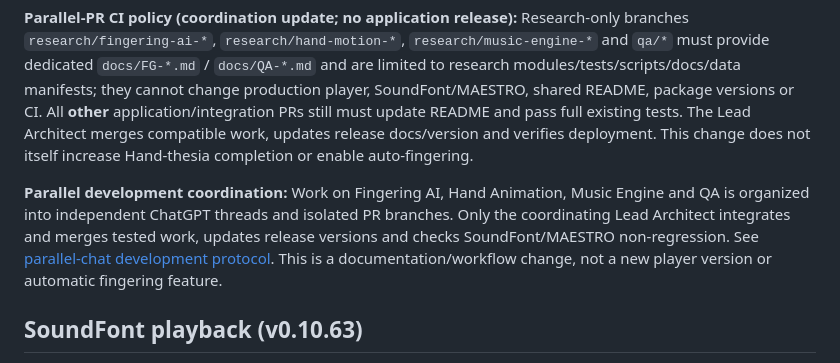
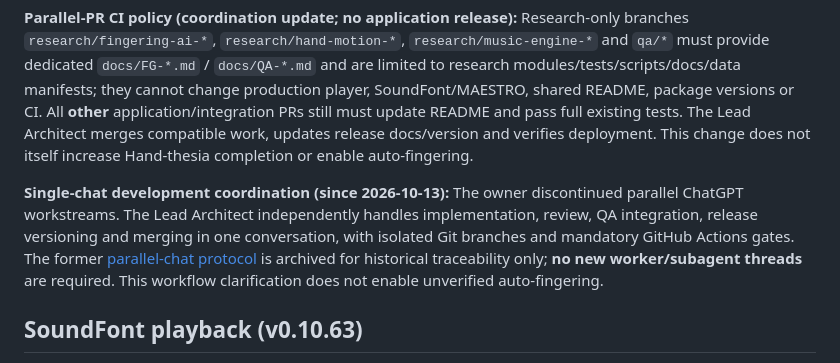
Before and after one commit to shafranek-js/play-along, a Markdown page: README.md, the part around the change. Drawn GitHub-style.

Commit message:
docs(coordination): reflect owner-approved single-chat Play Along development

```diff
--- a/README.md
+++ b/README.md
@@ -15,7 +15,7 @@ Play Along is an independently hosted browser piano practice application with We
 
 **Parallel-PR CI policy (coordination update; no application release):** Research-only branches `research/fingering-ai-*`, `research/hand-motion-*`, `research/music-engine-*` and `qa/*` must provide dedicated `docs/FG-*.md` / `docs/QA-*.md` and are limited to research modules/tests/scripts/docs/data manifests; they cannot change production player, SoundFont/MAESTRO, shared README, package versions or CI. All **other** application/integration PRs still must update README and pass full existing tests. The Lead Architect merges compatible work, updates release docs/version and verifies deployment. This change does not itself increase Hand-thesia completion or enable auto-fingering.
 
-**Parallel development coordination:** Work on Fingering AI, Hand Animation, Music Engine and QA is organized into independent ChatGPT threads and isolated PR branches. Only the coordinating Lead Architect integrates and merges tested work, updates release versions and checks SoundFont/MAESTRO non-regression. See [parallel-chat development protocol](docs/PARALLEL-CHAT-DEV.md). This is a documentation/workflow change, not a new player version or automatic fingering feature.
+**Single-chat development coordination (since 2026-10-13):** The owner discontinued parallel ChatGPT workstreams. The Lead Architect independently handles implementation, review, QA integration, release versioning and merging in one conversation, with isolated Git branches and mandatory GitHub Actions gates. The former [parallel-chat protocol](docs/PARALLEL-CHAT-DEV.md) is archived for historical traceability only; **no new worker/subagent threads** are required. This workflow clarification does not enable unverified auto-fingering.
 
 
 ## SoundFont playback (v0.10.63)
```
